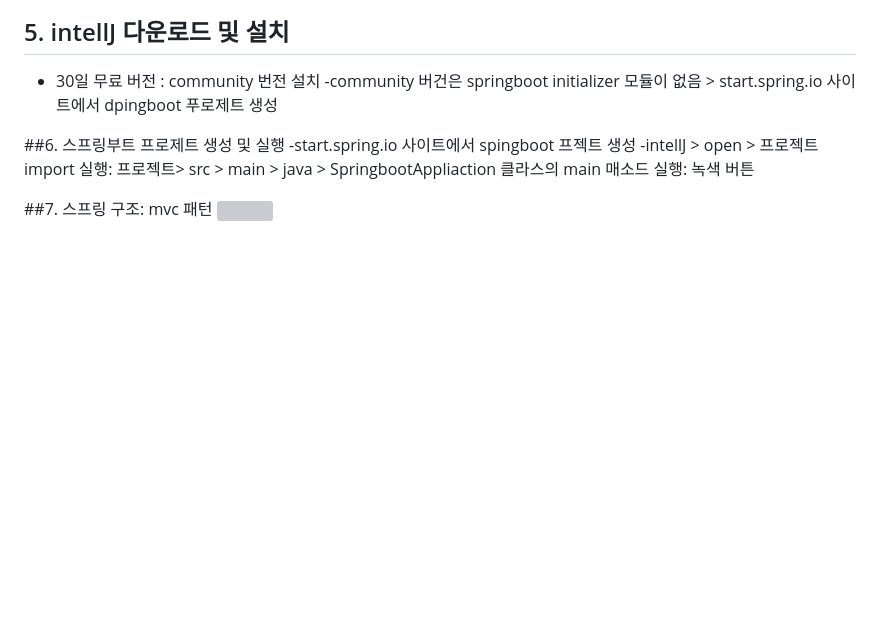
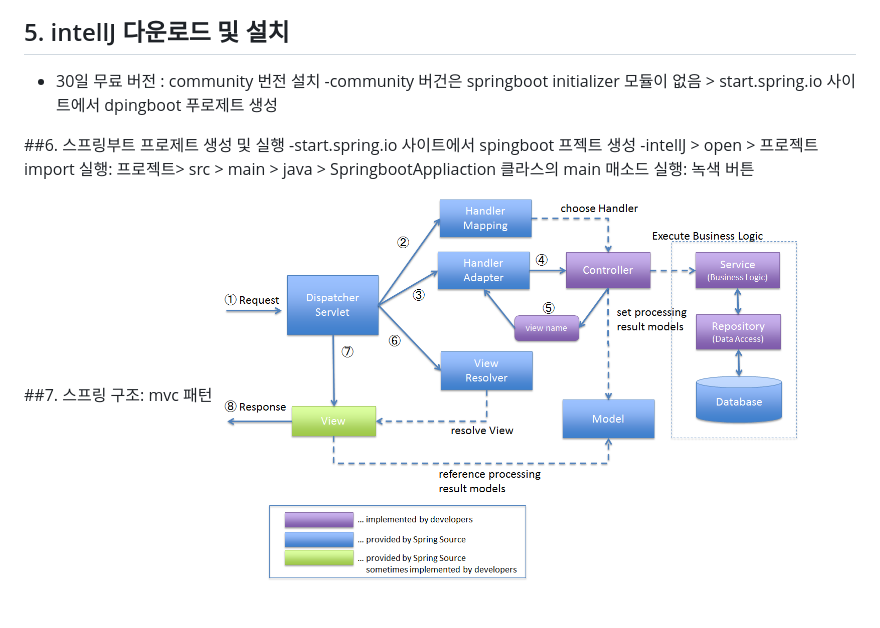
Before and after one commit to ingear1999/sch-2025, a Markdown page: oneday.md, the part around the change. GitHub-like rendering; pictures changed too: images/mvc.png (added); blank space fills up the shorter version; grey boxes are pictures that could not be loaded.

Commit message:
2025-08-25 commit

```diff
--- a/oneday.md
+++ b/oneday.md
@@ -31,4 +31,4 @@
 실행: 프로젝트> src >  main > java > SpringbootAppliaction 클라스의 main 매소드 실행: 녹색 버튼
 
 ##7. 스프링 구조: mvc 패턴
-<img src="image/mvc.png" width="600">
+<img src="images/mvc.png" width="600">
```
